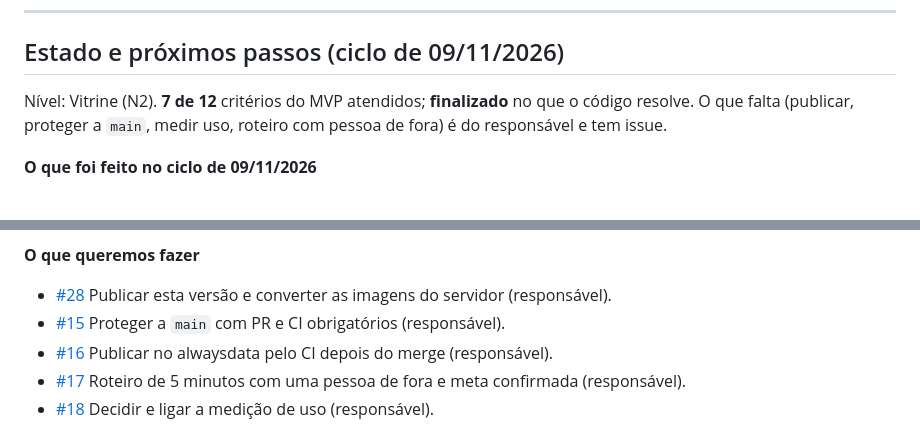
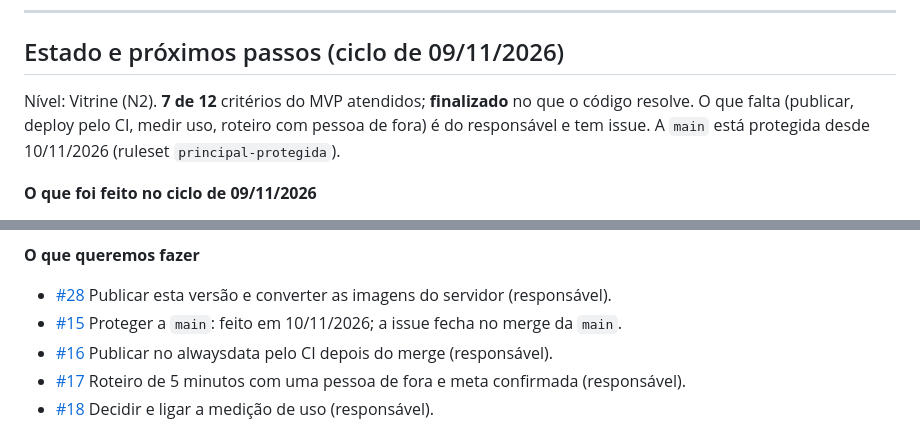
Before and after one commit to douglasabnovato/e-commerce-t-shirt, a Markdown page: README.md, 2 parts joined by grey strips. GitHub-like rendering.

```diff
--- a/README.md
+++ b/README.md
@@ -402,7 +402,7 @@ Todas as decisões, com contexto, alternativas e motivo, estão em [`docs/DECISO
 
 ## Estado e próximos passos (ciclo de 09/11/2026)
 
-Nível: Vitrine (N2). **7 de 12** critérios do MVP atendidos; **finalizado** no que o código resolve. O que falta (publicar, proteger a `main`, medir uso, roteiro com pessoa de fora) é do responsável e tem issue.
+Nível: Vitrine (N2). **7 de 12** critérios do MVP atendidos; **finalizado** no que o código resolve. O que falta (publicar, deploy pelo CI, medir uso, roteiro com pessoa de fora) é do responsável e tem issue. A `main` está protegida desde 10/11/2026 (ruleset `principal-protegida`).
 
 **O que foi feito no ciclo de 09/11/2026**
 - 2ª rodada (PR #35): o axios deu lugar a um cliente `fetch` com os mesmos cuidados de CSRF e erro; o CSS das fontes entra depois do evento `load`; a imagem do 1º produto é pré-carregada assim que a lista chega. LCP local, com o build comprimido como no site: mediana de 2,47 s (sprint: 2,80 s). O número no ar só muda depois da publicação (#28).
@@ -419,7 +419,7 @@ Nível: Vitrine (N2). **7 de 12** critérios do MVP atendidos; **finalizado** no
 
 **O que queremos fazer**
 - [#28](https://github.com/douglasabnovato/e-commerce-t-shirt/issues/28) Publicar esta versão e converter as imagens do servidor (responsável).
-- [#15](https://github.com/douglasabnovato/e-commerce-t-shirt/issues/15) Proteger a `main` com PR e CI obrigatórios (responsável).
+- [#15](https://github.com/douglasabnovato/e-commerce-t-shirt/issues/15) Proteger a `main`: feito em 10/11/2026; a issue fecha no merge da `main`.
 - [#16](https://github.com/douglasabnovato/e-commerce-t-shirt/issues/16) Publicar no alwaysdata pelo CI depois do merge (responsável).
 - [#17](https://github.com/douglasabnovato/e-commerce-t-shirt/issues/17) Roteiro de 5 minutos com uma pessoa de fora e meta confirmada (responsável).
 - [#18](https://github.com/douglasabnovato/e-commerce-t-shirt/issues/18) Decidir e ligar a medição de uso (responsável).
```
Also changed, not shown: docs/MVP.md (+3 -3 lines).
